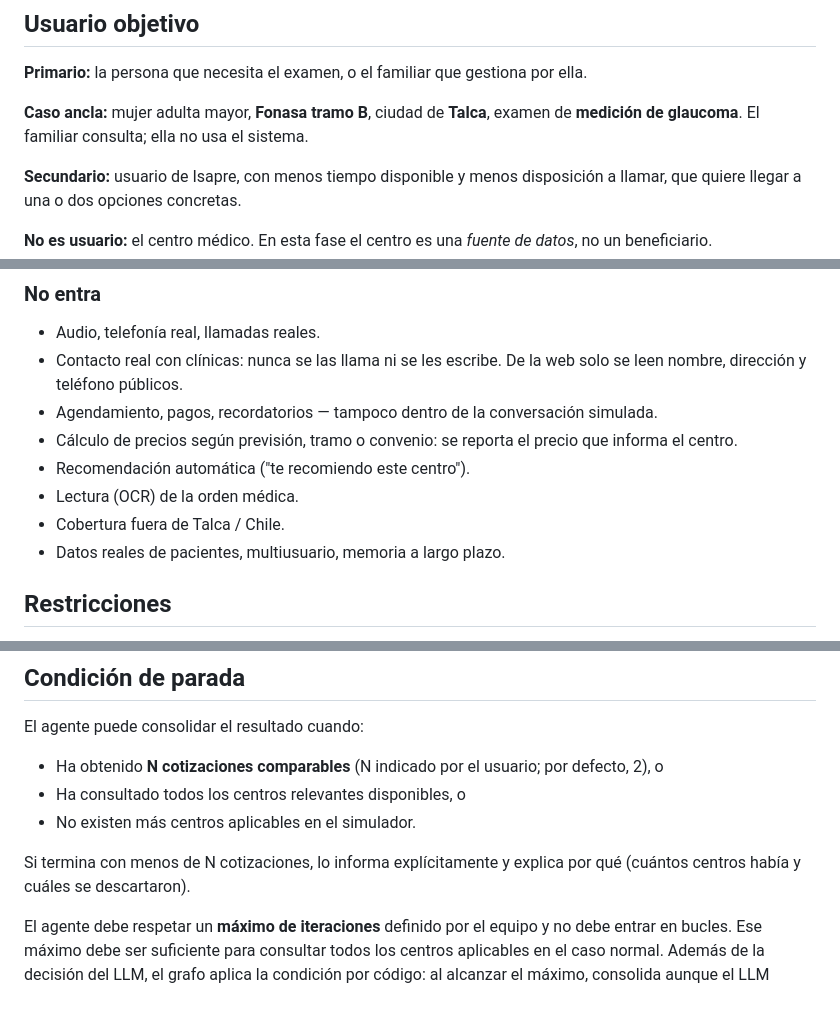
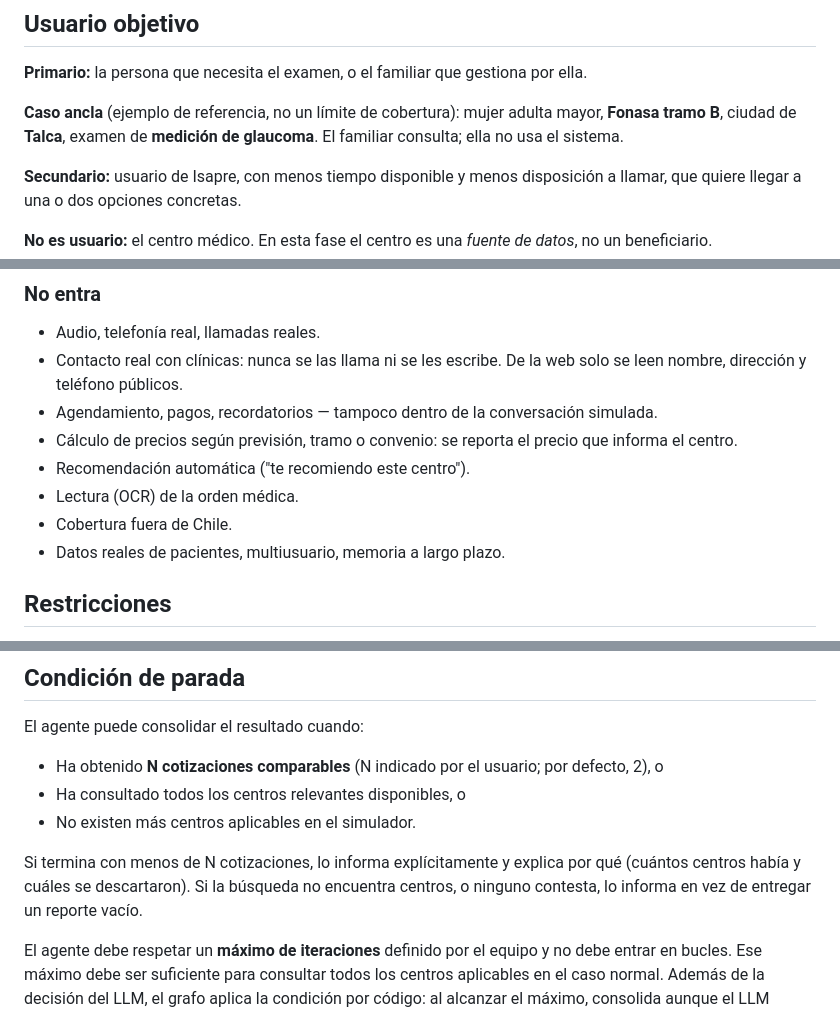
Before and after one commit to rodrigoGit-2014/agente-cotizador-examenes, a Markdown page: intent.md, 3 parts joined by grey strips. Rendered like a GitHub page.

```diff
--- a/intent.md
+++ b/intent.md
@@ -70,7 +76,8 @@ mayor, ese tiempo lo pone un familiar que coordina todo.
 
 **Primario:** la persona que necesita el examen, o el familiar que gestiona por ella.
 
-**Caso ancla:** mujer adulta mayor, **Fonasa tramo B**, ciudad de **Talca**, examen de
+**Caso ancla** (ejemplo de referencia, no un límite de cobertura): mujer adulta mayor,
+**Fonasa tramo B**, ciudad de **Talca**, examen de
 **medición de glaucoma**. El familiar consulta; ella no usa el sistema.
 
 **Secundario:** usuario de Isapre, con menos tiempo disponible y menos disposición a llamar,
@@ -256,7 +269,7 @@ ofrece; el evento describe una situación del momento. Las reglas de combinació
   el centro.
 - Recomendación automática ("te recomiendo este centro").
 - Lectura (OCR) de la orden médica.
-- Cobertura fuera de Talca / Chile.
+- Cobertura fuera de Chile.
 - Datos reales de pacientes, multiusuario, memoria a largo plazo.
 
 ## Restricciones
@@ -313,7 +326,8 @@ El agente puede consolidar el resultado cuando:
 - No existen más centros aplicables en el simulador.
 
 Si termina con menos de N cotizaciones, lo informa explícitamente y explica por qué
-(cuántos centros había y cuáles se descartaron).
+(cuántos centros había y cuáles se descartaron). Si la búsqueda no encuentra centros, o
+ninguno contesta, lo informa en vez de entregar un reporte vacío.
 
 El agente debe respetar un **máximo de iteraciones** definido por el equipo y no debe
 entrar en bucles. Ese máximo debe ser suficiente para consultar todos los centros
```
Also changed, not shown: other parts of intent.md (+24 -12 lines).
